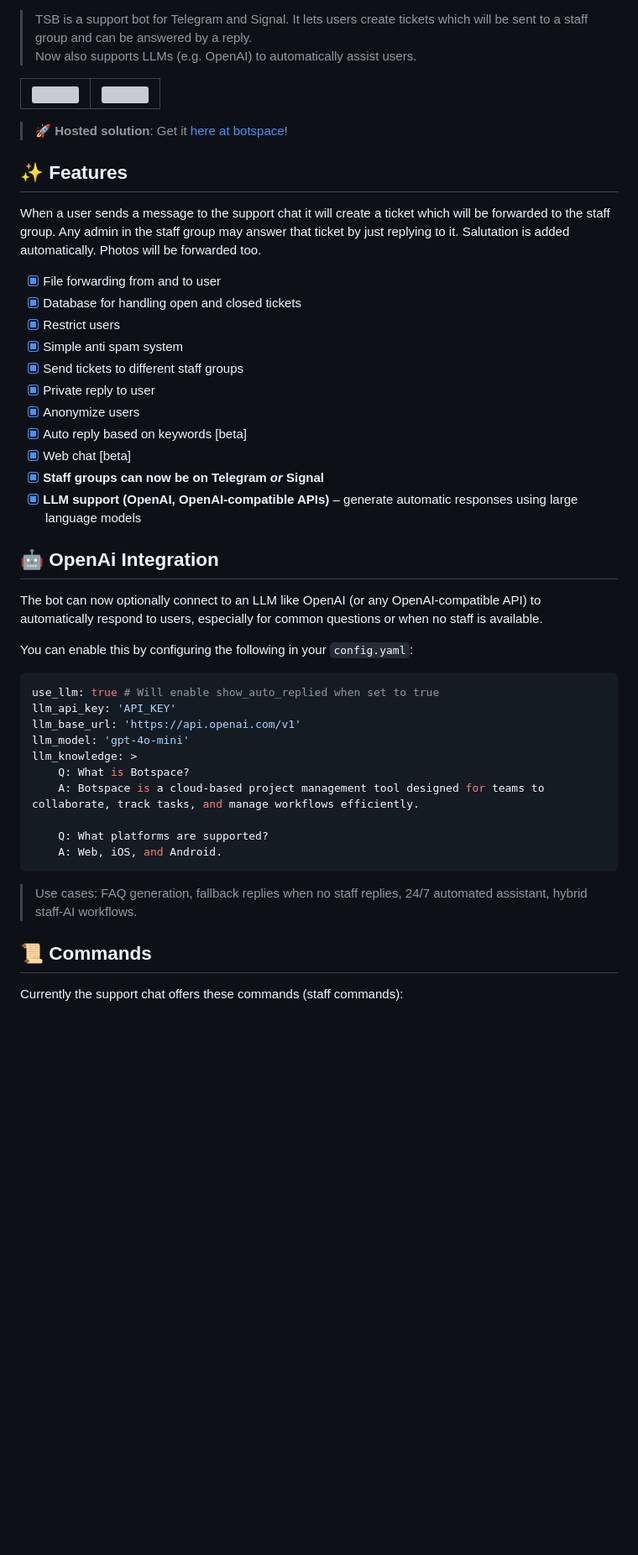
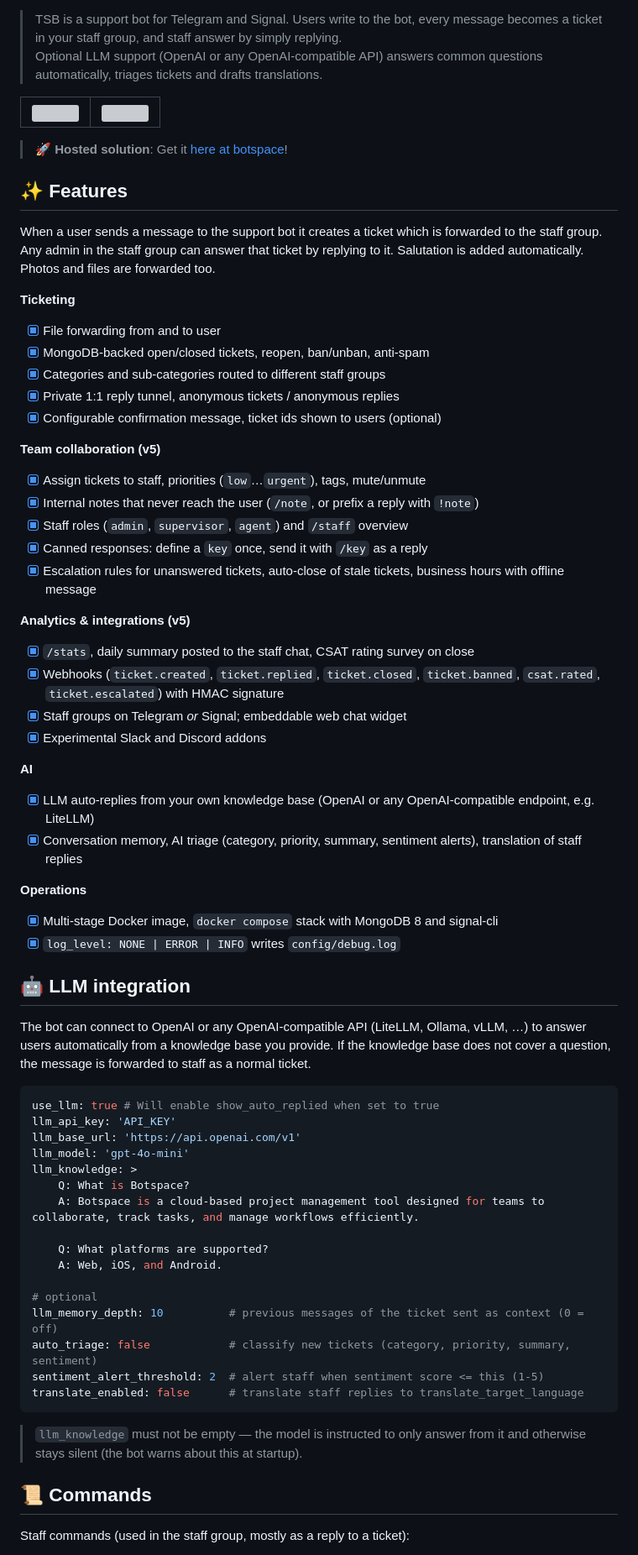
Before and after one commit to bostrot/telegram-support-bot, a Markdown page: README.md, the part around one of its changes. Shown at 84% size. Drawn GitHub-style; blank space fills up the shorter version; grey boxes are pictures that could not be loaded.

Commit message:
Update README for v5: features, commands, install and upgrade notes

````diff
--- a/README.md
+++ b/README.md
@@ -7,8 +7,8 @@
 ![js-google-style](https://img.shields.io/badge/code%20style-google-brightgreen.svg?style=for-the-badge)
 [![Documentation](https://img.shields.io/badge/DOCUMENTATION-WIKI-green?style=for-the-badge)](https://github.com/bostrot/telegram-support-bot/wiki)
 
-> TSB is a support bot for Telegram and Signal. It lets users create tickets which will be sent to a staff group and can be answered by a reply.
-> Now also supports LLMs (e.g. OpenAI) to automatically assist users.
+> TSB is a support bot for Telegram and Signal. Users write to the bot, every message becomes a ticket in your staff group, and staff answer by simply replying.
+> Optional LLM support (OpenAI or any OpenAI-compatible API) answers common questions automatically, triages tickets and drafts translations.
 
 <table>
 <tr>
@@ -21,25 +21,39 @@
 
 ## ✨ Features
 
-When a user sends a message to the support chat it will create a ticket which will be forwarded to the staff group. Any admin in the staff group may answer that ticket by just replying to it. Salutation is added automatically. Photos will be forwarded too.
+When a user sends a message to the support bot it creates a ticket which is forwarded to the staff group. Any admin in the staff group can answer that ticket by replying to it. Salutation is added automatically. Photos and files are forwarded too.
 
+**Ticketing**
 - [x] File forwarding from and to user
-- [x] Database for handling open and closed tickets
-- [x] Restrict users
-- [x] Simple anti spam system
-- [x] Send tickets to different staff groups
-- [x] Private reply to user
-- [x] Anonymize users
-- [x] Auto reply based on keywords [beta]
-- [x] Web chat [beta]
-- [x] **Staff groups can now be on Telegram _or_ Signal**
-- [x] **LLM support (OpenAI, OpenAI-compatible APIs)** – generate automatic responses using large language models
+- [x] MongoDB-backed open/closed tickets, reopen, ban/unban, anti-spam
+- [x] Categories and sub-categories routed to different staff groups
+- [x] Private 1:1 reply tunnel, anonymous tickets / anonymous replies
+- [x] Configurable confirmation message, ticket ids shown to users (optional)
 
-## 🤖 OpenAi Integration
+**Team collaboration (v5)**
+- [x] Assign tickets to staff, priorities (`low`…`urgent`), tags, mute/unmute
+- [x] Internal notes that never reach the user (`/note`, or prefix a reply with `!note`)
+- [x] Staff roles (`admin`, `supervisor`, `agent`) and `/staff` overview
+- [x] Canned responses: define a `key` once, send it with `/key` as a reply
+- [x] Escalation rules for unanswered tickets, auto-close of stale tickets, business hours with offline message
 
-The bot can now optionally connect to an LLM like OpenAI (or any OpenAI-compatible API) to automatically respond to users, especially for common questions or when no staff is available.
+**Analytics & integrations (v5)**
+- [x] `/stats`, daily summary posted to the staff chat, CSAT rating survey on close
+- [x] Webhooks (`ticket.created`, `ticket.replied`, `ticket.closed`, `ticket.banned`, `csat.rated`, `ticket.escalated`) with HMAC signature
+- [x] Staff groups on Telegram _or_ Signal; embeddable web chat widget
+- [x] Experimental Slack and Discord addons
 
-You can enable this by configuring the following in your `config.yaml`:
+**AI**
+- [x] LLM auto-replies from your own knowledge base (OpenAI or any OpenAI-compatible endpoint, e.g. LiteLLM)
+- [x] Conversation memory, AI triage (category, priority, summary, sentiment alerts), translation of staff replies
+
+**Operations**
+- [x] Multi-stage Docker image, `docker compose` stack with MongoDB 8 and signal-cli
+- [x] `log_level: NONE | ERROR | INFO` writes `config/debug.log`
+
+## 🤖 LLM integration
+
+The bot can connect to OpenAI or any OpenAI-compatible API (LiteLLM, Ollama, vLLM, …) to answer users automatically from a knowledge base you provide. If the knowledge base does not cover a question, the message is forwarded to staff as a normal ticket.
 
 ```yaml
 use_llm: true # Will enable show_auto_replied when set to true
@@ -52,11 +66,17 @@ llm_knowledge: >
 
     Q: What platforms are supported?
     A: Web, iOS, and Android.
+
+# optional
+llm_memory_depth: 10          # previous messages of the ticket sent as context (0 = off)
+auto_triage: false            # classify new tickets (category, priority, summary, sentiment)
+sentiment_alert_threshold: 2  # alert staff when sentiment score <= this (1-5)
+translate_enabled: false      # translate staff replies to translate_target_language
 ```
 
-> Use cases: FAQ generation, fallback replies when no staff replies, 24/7 automated assistant, hybrid staff-AI workflows.
+> `llm_knowledge` must not be empty — the model is instructed to only answer from it and otherwise stays silent (the bot warns about this at startup).
 
 ## 📜 Commands
 
-Currently the support chat offers these commands (staff commands):
+Staff commands (used in the staff group, mostly as a reply to a ticket):
 
````
Also changed, not shown: other parts of README.md (+42 -23 lines).
